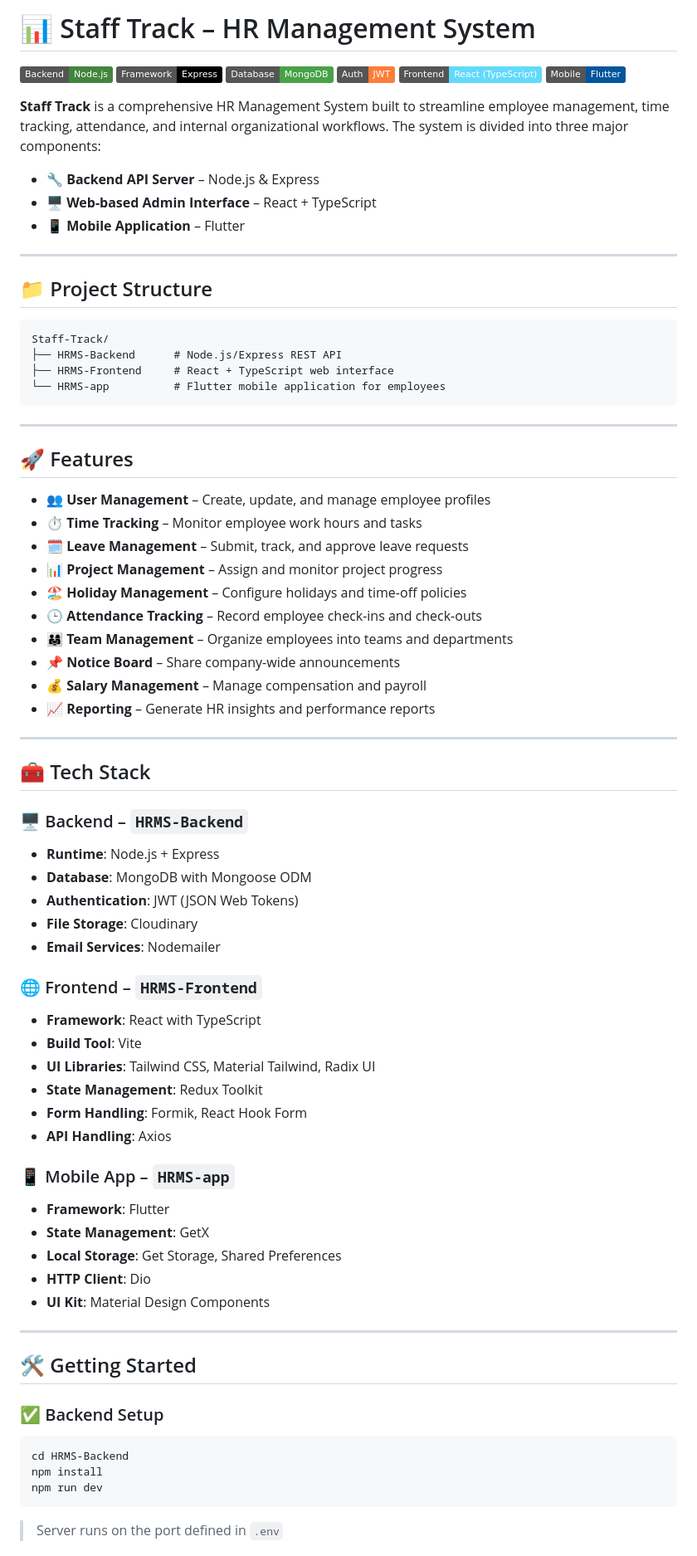
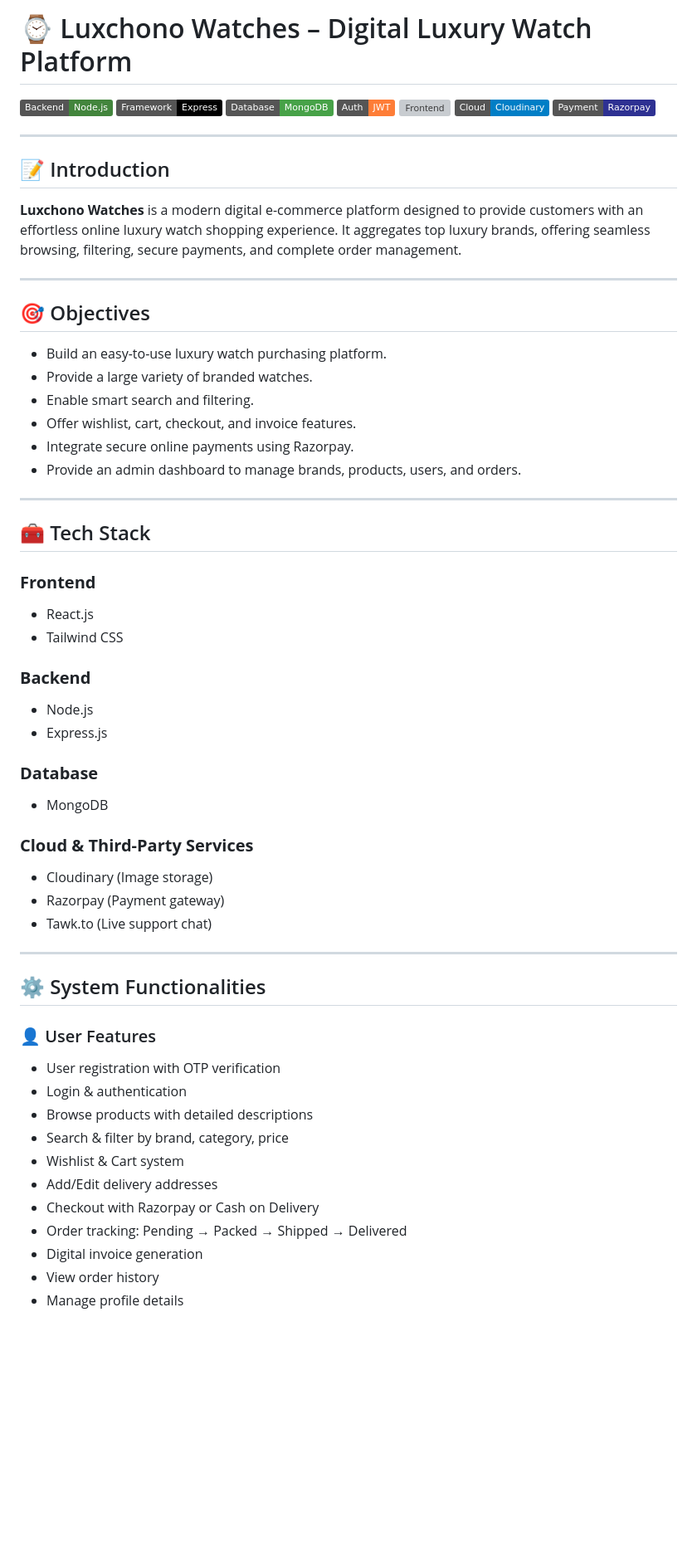
Before and after one commit to Krishnnavadiya/Staff-Track, a Markdown page: README.md, the part around one of its changes. Shown at 83% size. Drawn GitHub-style; badges without logos; blank space fills up the shorter version; grey boxes are pictures that could not be loaded.

````diff
--- a/README.md
+++ b/README.md
@@ -1,79 +1,64 @@
-# 📊 Staff Track – HR Management System
+# ⌚ Luxchono Watches – Digital Luxury Watch Platform
 
 ![Backend](https://img.shields.io/badge/Backend-Node.js-43853D?style=flat)
 ![Framework](https://img.shields.io/badge/Framework-Express-000000?style=flat)
 ![Database](https://img.shields.io/badge/Database-MongoDB-47A248?style=flat)
 ![Auth](https://img.shields.io/badge/Auth-JWT-orange?style=flat)
-![Frontend](https://img.shields.io/badge/Frontend-React%20(TypeScript)-61DAFB?style=flat)
-![Mobile](https://img.shields.io/badge/Mobile-Flutter-02569B?style=flat)
-
-**Staff Track** is a comprehensive HR Management System built to streamline employee management, time tracking, attendance, and internal organizational workflows. The system is divided into three major components:
-
-- 🔧 **Backend API Server** – Node.js & Express
-- 🖥️ **Web-based Admin Interface** – React + TypeScript
-- 📱 **Mobile Application** – Flutter
+![Frontend](https://img.shields.io/badge/Frontend-React-Tailwind%20CSS-61DAFB?style=flat)
+![Cloudinary](https://img.shields.io/badge/Cloud-Cloudinary-blue?style=flat)
+![Payment](https://img.shields.io/badge/Payment-Razorpay-2E3192?style=flat)
 
 ---
 
-## 📁 Project Structure
+## 📝 Introduction
 
-```
-Staff-Track/
-├── HRMS-Backend      # Node.js/Express REST API
-├── HRMS-Frontend     # React + TypeScript web interface
-└── HRMS-app          # Flutter mobile application for employees
-```
+**Luxchono Watches** is a modern digital e-commerce platform designed to provide customers with an effortless online luxury watch shopping experience. It aggregates top luxury brands, offering seamless browsing, filtering, secure payments, and complete order management.
 
 ---
 
-## 🚀 Features
+## 🎯 Objectives
 
-- 👥 **User Management** – Create, update, and manage employee profiles
-- ⏱ **Time Tracking** – Monitor employee work hours and tasks
-- 🗓 **Leave Management** – Submit, track, and approve leave requests
-- 📊 **Project Management** – Assign and monitor project progress
-- 🏖 **Holiday Management** – Configure holidays and time-off policies
-- 🕒 **Attendance Tracking** – Record employee check-ins and check-outs
-- 👨‍👩‍👧 **Team Management** – Organize employees into teams and departments
-- 📌 **Notice Board** – Share company-wide announcements
-- 💰 **Salary Management** – Manage compensation and payroll
-- 📈 **Reporting** – Generate HR insights and performance reports
+- Build an easy-to-use luxury watch purchasing platform.
+- Provide a large variety of branded watches.
+- Enable smart search and filtering.
+- Offer wishlist, cart, checkout, and invoice features.
+- Integrate secure online payments using Razorpay.
+- Provide an admin dashboard to manage brands, products, users, and orders.
 
 ---
 
 ## 🧰 Tech Stack
 
-### 🖥 Backend – `HRMS-Backend`
-- **Runtime**: Node.js + Express
-- **Database**: MongoDB with Mongoose ODM
-- **Authentication**: JWT (JSON Web Tokens)
-- **File Storage**: Cloudinary
-- **Email Services**: Nodemailer
+### **Frontend**
+- React.js
+- Tailwind CSS
 
-### 🌐 Frontend – `HRMS-Frontend`
-- **Framework**: React with TypeScript
-- **Build Tool**: Vite
-- **UI Libraries**: Tailwind CSS, Material Tailwind, Radix UI
-- **State Management**: Redux Toolkit
-- **Form Handling**: Formik, React Hook Form
-- **API Handling**: Axios
+### **Backend**
+- Node.js
+- Express.js
 
-### 📱 Mobile App – `HRMS-app`
-- **Framework**: Flutter
-- **State Management**: GetX
-- **Local Storage**: Get Storage, Shared Preferences
-- **HTTP Client**: Dio
-- **UI Kit**: Material Design Components
+### **Database**
+- MongoDB
+
+### **Cloud & Third-Party Services**
+- Cloudinary (Image storage)
+- Razorpay (Payment gateway)
+- Tawk.to (Live support chat)
 
 ---
 
-## 🛠 Getting Started
+## ⚙️ System Functionalities
 
-### ✅ Backend Setup
-```bash
-cd HRMS-Backend
-npm install
-npm run dev
-```
-> Server runs on the port defined in `.env`
+### 👤 User Features
+- User registration with OTP verification
+- Login & authentication
+- Browse products with detailed descriptions
+- Search & filter by brand, category, price
+- Wishlist & Cart system
+- Add/Edit delivery addresses
+- Checkout with Razorpay or Cash on Delivery
+- Order tracking: Pending → Packed → Shipped → Delivered
+- Digital invoice generation
+- View order history
+- Manage profile details
 
````
Also changed, not shown: other parts of README.md (+78 -29 lines).
